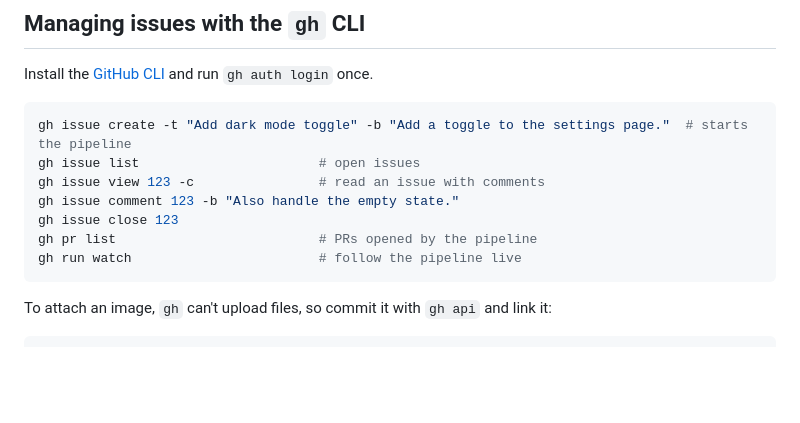
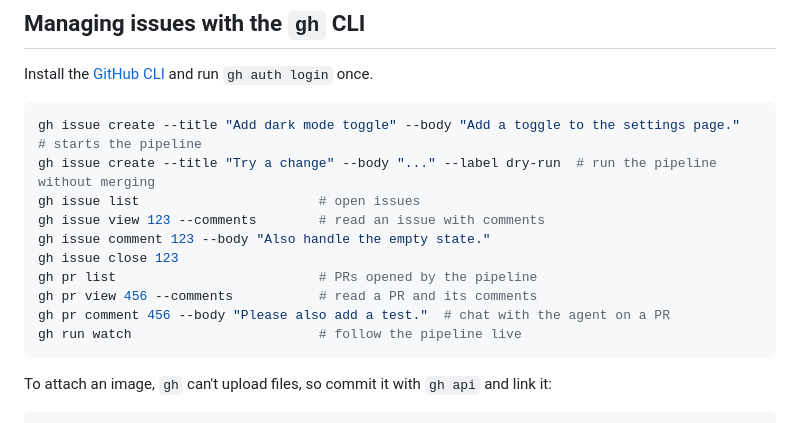
Before and after one commit to stephenlb/openpearl, a Markdown page: README.md, the part around the change. GitHub-like rendering; blank space fills up the shorter version.

Commit message:
update gh command (#101)

````diff
--- a/README.md
+++ b/README.md
@@ -38,12 +38,15 @@ Images attached to the issue are downloaded so Claude can view them.
 Install the [GitHub CLI](https://cli.github.com/) and run `gh auth login` once.
 
 ```sh
-gh issue create -t "Add dark mode toggle" -b "Add a toggle to the settings page."  # starts the pipeline
+gh issue create --title "Add dark mode toggle" --body "Add a toggle to the settings page."  # starts the pipeline
+gh issue create --title "Try a change" --body "..." --label dry-run  # run the pipeline without merging
 gh issue list                       # open issues
-gh issue view 123 -c                # read an issue with comments
-gh issue comment 123 -b "Also handle the empty state."
+gh issue view 123 --comments        # read an issue with comments
+gh issue comment 123 --body "Also handle the empty state."
 gh issue close 123
 gh pr list                          # PRs opened by the pipeline
+gh pr view 456 --comments           # read a PR and its comments
+gh pr comment 456 --body "Please also add a test."  # chat with the agent on a PR
 gh run watch                        # follow the pipeline live
 ```
 
````
